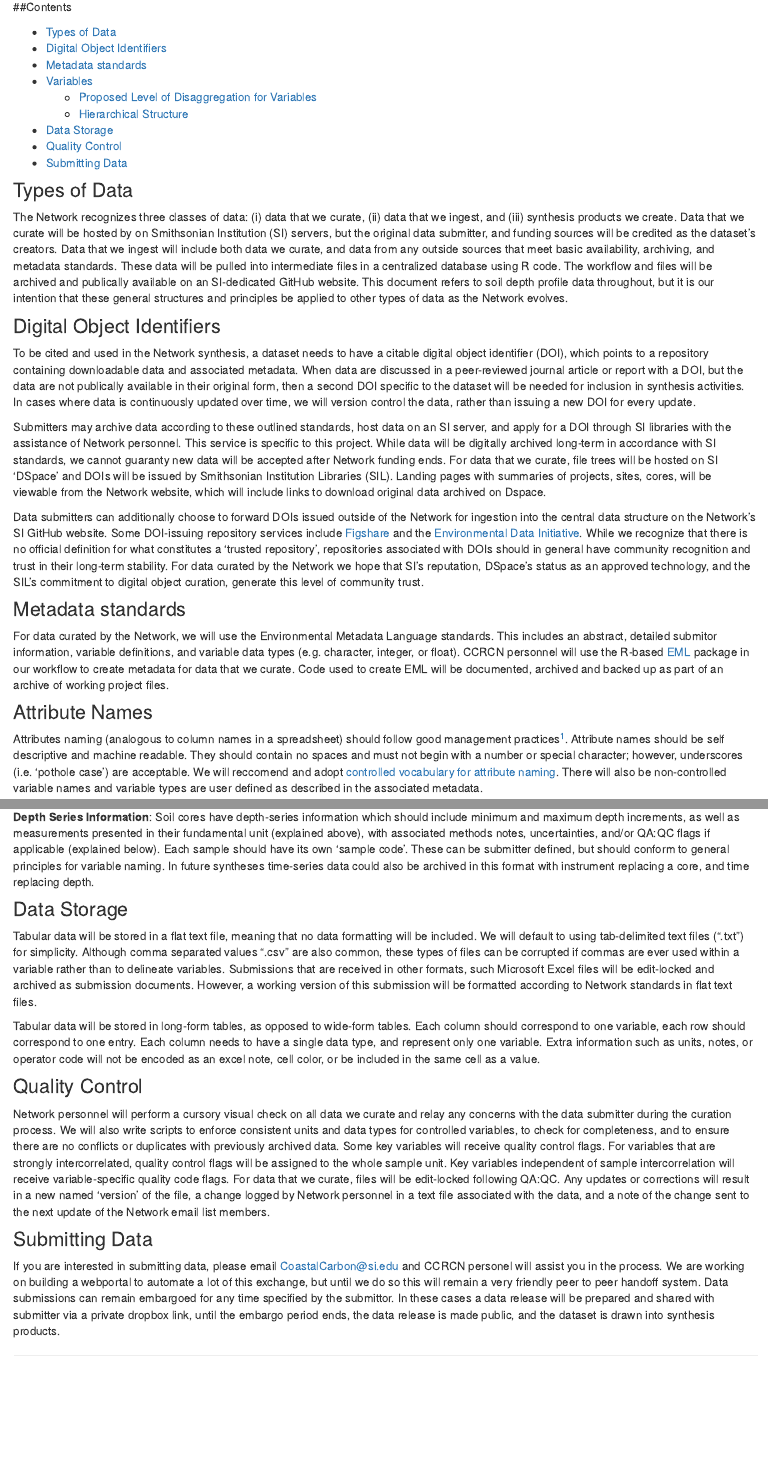
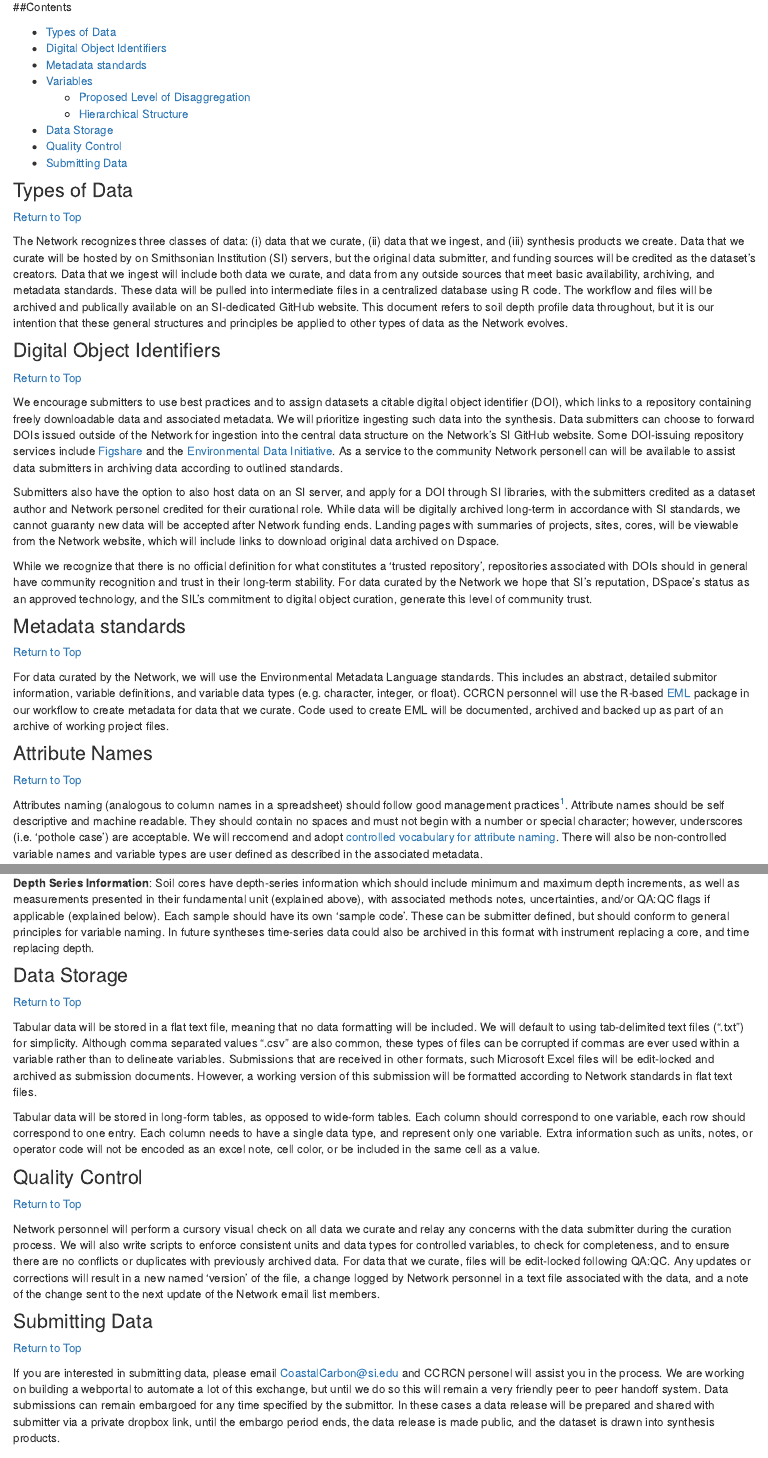
Before and after one commit to Smithsonian/CCRCN-Public-Comment, an R Markdown document (docs/data_management.Rmd): the page in a window 1100 px wide, from 190 px down, and a second part further down, joined at a grey line. Rendered offline with R 4.5, knitr and Pandoc, with nearby package versions.

Commit message:
Brought controlled vocab in line with MG data release. Simplified some of the flags and notes. Overhalls and proofs to all three major sections.

```diff
--- a/docs/data_management.Rmd
+++ b/docs/data_management.Rmd
@@ -15,26 +15,34 @@ output: html_document
 * [Digital Object Identifiers](#digital-object-identifiers)
 * [Metadata standards](#metadata-standards)
 * [Variables]("variables")
-    + [Proposed Level of Disaggregation for Variables](#proposed-level-of-disaggregation-for-variables)
+    + [Proposed Level of Disaggregation](#proposed-level-of-disaggregation)
     + [Hierarchical Structure](#hierarchical-structure)
 * [Data Storage](#data-storage)
 * [Quality Control](#quality-control)
 * [Submitting Data](#submitting-data)
 
 ### Types of Data
+[Return to Top](#contents)
+
 The Network recognizes three classes of data: (i) data that we curate, (ii) data that we ingest, and (iii) synthesis products we create. Data that we curate will be hosted by on Smithsonian Institution (SI) servers, but the original data submitter, and funding sources will be credited as the dataset’s creators. Data that we ingest will include both data we curate, and data from any outside sources that meet basic availability, archiving, and metadata standards. These data will be pulled into intermediate files in a centralized database using R code. The workflow and files will be archived and publically available on an SI-dedicated GitHub website. This document refers to soil depth profile data throughout, but it is our intention that these general structures and principles be applied to other types of data as the Network evolves.
 
 ### Digital Object Identifiers
-To be cited and used in the Network synthesis, a dataset needs to have a citable digital object identifier (DOI), which points to a repository containing downloadable data and associated metadata. When data are discussed in a peer-reviewed journal article or report with a DOI, but the data are not publically available in their original form, then a second DOI specific to the dataset will be needed for inclusion in synthesis activities. In cases where data is continuously updated over time, we will version control the data, rather than issuing a new DOI for every update.
+[Return to Top](#contents)
 
-Submitters may archive data according to these outlined standards, host data on an SI server, and apply for a DOI through SI libraries with the assistance of Network personnel. This service is specific to this project. While data will be digitally archived long-term in accordance with SI standards, we cannot guaranty new data will be accepted after Network funding ends. For data that we curate, file trees will be hosted on SI ‘DSpace’ and DOIs will be issued by Smithsonian Institution Libraries (SIL). Landing pages with summaries of projects, sites, cores, will be viewable from the Network website, which will include links to download original data archived on Dspace.
+We encourage submitters to use best practices and to assign datasets a citable digital object identifier (DOI), which links to a repository containing freely downloadable data and associated metadata. We will prioritize ingesting such data into the synthesis. Data submitters can choose to forward DOIs issued outside of the Network for ingestion into the central data structure on the Network’s SI GitHub website. Some DOI-issuing repository services include [Figshare](https://figshare.com/) and the [Environmental Data Initiative](https://environmentaldatainitiative.org/). As a service to the community Network personell can will be available to assist data submitters in archiving data according to outlined standards.
 
-Data submitters can additionally choose to forward DOIs issued outside of the Network for ingestion into the central data structure on the Network’s SI GitHub website. Some DOI-issuing repository services include [Figshare](https://figshare.com/) and the [Environmental Data Initiative](https://environmentaldatainitiative.org/). While we recognize that there is no official definition for what constitutes a ‘trusted repository’, repositories associated with DOIs should in general have community recognition and trust in their long-term stability. For data curated by the Network we hope that SI’s reputation, DSpace’s status as an approved technology, and the SIL’s commitment to digital object curation, generate this level of community trust.
+Submitters also have the option to also host data on an SI server, and apply for a DOI through SI libraries, with the submitters credited as a dataset author and Network personel credited for their curational role. While data will be digitally archived long-term in accordance with SI standards, we cannot guaranty new data will be accepted after Network funding ends. Landing pages with summaries of projects, sites, cores, will be viewable from the Network website, which will include links to download original data archived on Dspace.
+
+While we recognize that there is no official definition for what constitutes a ‘trusted repository’, repositories associated with DOIs should in general have community recognition and trust in their long-term stability. For data curated by the Network we hope that SI’s reputation, DSpace’s status as an approved technology, and the SIL’s commitment to digital object curation, generate this level of community trust.
 
 ### Metadata standards
+[Return to Top](#contents)
+
 For data curated by the Network, we will use the Environmental Metadata Language standards. This includes an abstract, detailed submitor information, variable definitions, and variable data types (e.g. character, integer, or float). CCRCN personnel will use the R-based [EML](https://cran.rstudio.com/web/packages/EML/) package in our workflow to create metadata for data that we curate. Code used to create EML will be documented, archived and backed up as part of an archive of working project files.
 
 ### Attribute Names
+[Return to Top](#contents)
+
 Attributes naming (analogous to column names in a spreadsheet) should follow good management practices[^1]. Attribute names should be self descriptive and machine readable. They should contain no spaces and must not begin with a number or special character; however, underscores (i.e. ‘pothole case’) are acceptable.  We will reccomend and adopt [controlled vocabulary for attribute naming](Controlled_Attributes_and_Variables.html). There will also be non-controlled variable names and variable types are user defined as described in the associated metadata.
 
 Units for all attributes need to be defined and in some cases controlled. For some variables which typically have commonly reported units we will recommend submittors format using these controlled units. These include fraction_organic_matter (fraction), dry_bulk_density (g cm<sup>-3</sup>) and latitude and longitude (decimal degrees [world geographic survey 1984]). For attributes that are applicable to the synthesis, but typically have multiple common unit formats we recommend an accompanying column defining these units. Uncommon or data types not included in synthesis projects simply need to have units defined in associated metadata.
@@ -58,14 +70,20 @@ We will make an effort to ingest existing data and curate submitted data in a hi
 **Depth Series Information**:  Soil cores have depth-series information which should include minimum and maximum depth increments, as well as measurements presented in their fundamental unit (explained above), with associated methods notes, uncertainties, and/or QA:QC flags if applicable (explained below). Each sample should have its own ‘sample code’. These can be submitter defined, but should conform to general principles for variable naming. In future syntheses time-series data could also be archived in this format with instrument replacing a core, and time replacing depth.
 
 ### Data Storage
+[Return to Top](#contents)
+
 Tabular data will be stored in a flat text file, meaning that no data formatting will be included. We will default to using tab-delimited text files (“.txt”) for simplicity. Although comma separated values “.csv” are also common, these types of files can be corrupted if commas are ever used within a variable rather than to delineate variables. Submissions that are received in other formats, such Microsoft Excel files will be edit-locked and archived as submission documents. However, a working version of this submission will be formatted according to Network standards in flat text files.
 
 Tabular data will be stored in long-form tables, as opposed to wide-form tables. Each column should correspond to one variable, each row should correspond to one entry. Each column needs to have a single data type, and represent only one variable. Extra information such as units, notes, or operator code will not be encoded as an excel note, cell color, or be included in the same cell as a value.
 
 ### Quality Control
-Network personnel will perform a cursory visual check on all data we curate and relay any concerns with the data submitter during the curation process. We will also write scripts to enforce consistent units and data types for controlled variables, to check for completeness, and to ensure there are no conflicts or duplicates with previously archived data. Some key variables will receive quality control flags. For variables that are strongly intercorrelated, quality control flags will be assigned to the whole sample unit. Key variables independent of sample intercorrelation will receive variable-specific quality code flags. For data that we curate, files will be edit-locked following QA:QC. Any updates or corrections will result in a new named ‘version’ of the file, a change logged by Network personnel in a text file associated with the data, and a note of the change sent to the next update of the Network email list members.
+[Return to Top](#contents)
+
+Network personnel will perform a cursory visual check on all data we curate and relay any concerns with the data submitter during the curation process. We will also write scripts to enforce consistent units and data types for controlled variables, to check for completeness, and to ensure there are no conflicts or duplicates with previously archived data. For data that we curate, files will be edit-locked following QA:QC. Any updates or corrections will result in a new named ‘version’ of the file, a change logged by Network personnel in a text file associated with the data, and a note of the change sent to the next update of the Network email list members.
 
 ### Submitting Data
+[Return to Top](#contents)
+
 If you are interested in submitting data, please email CoastalCarbon@si.edu and CCRCN personel will assist you in the process. We are working on building a webportal to automate a lot of this exchange, but until we do so this will remain a very friendly peer to peer handoff system. Data submissions can remain embargoed for any time specified by the submittor. In these cases a data release will be prepared and shared with submitter via a private dropbox link, until the embargo period ends, the data release is made public, and the dataset is drawn into synthesis products.
 
 
```
Also changed, not shown: docs/Controlled Attributes and Variables.Rmd (+5 -5 lines), docs/index.Rmd (+12 -0 lines), docs/tables/controlled_attributes_180626.csv, docs/tables/controlled_variables_180627.csv, docs/data_management.Rmd (6 more changed lines), 3 other files.
